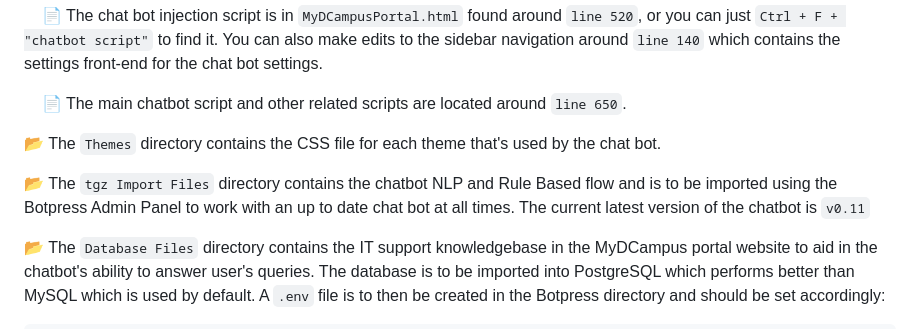
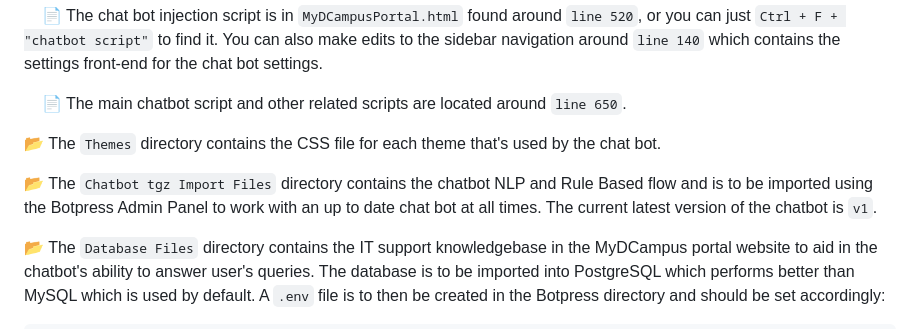
Before and after one commit to pangilinan-patrick/MyDBuddy-Channel-Web, a Markdown page: README.md, the part around the change. Rendered like a GitHub page.

Commit message:
updated with tgz folder changes

```diff
--- a/README.md
+++ b/README.md
@@ -34,7 +34,7 @@ Please note that this project was developed using `Botpress 12.30.6`
 
 📂 The `Themes` directory contains the CSS file for each theme that's used by the chat bot.
 
-📂 The `tgz Import Files` directory contains the chatbot NLP and Rule Based flow and is to be imported using the Botpress Admin Panel to work with an up to date chat bot at all times. The current latest version of the chatbot is `v0.11`
+📂 The `Chatbot tgz Import Files` directory contains the chatbot NLP and Rule Based flow and is to be imported using the Botpress Admin Panel to work with an up to date chat bot at all times. The current latest version of the chatbot is `v1`.
 
 📂 The `Database Files` directory contains the IT support knowledgebase in the MyDCampus portal website to aid in the chatbot's ability to answer user's queries. The database is to be imported into PostgreSQL which performs better than MySQL which is used by default. A `.env` file is to then be created in the Botpress directory and should be set accordingly:
 
```
